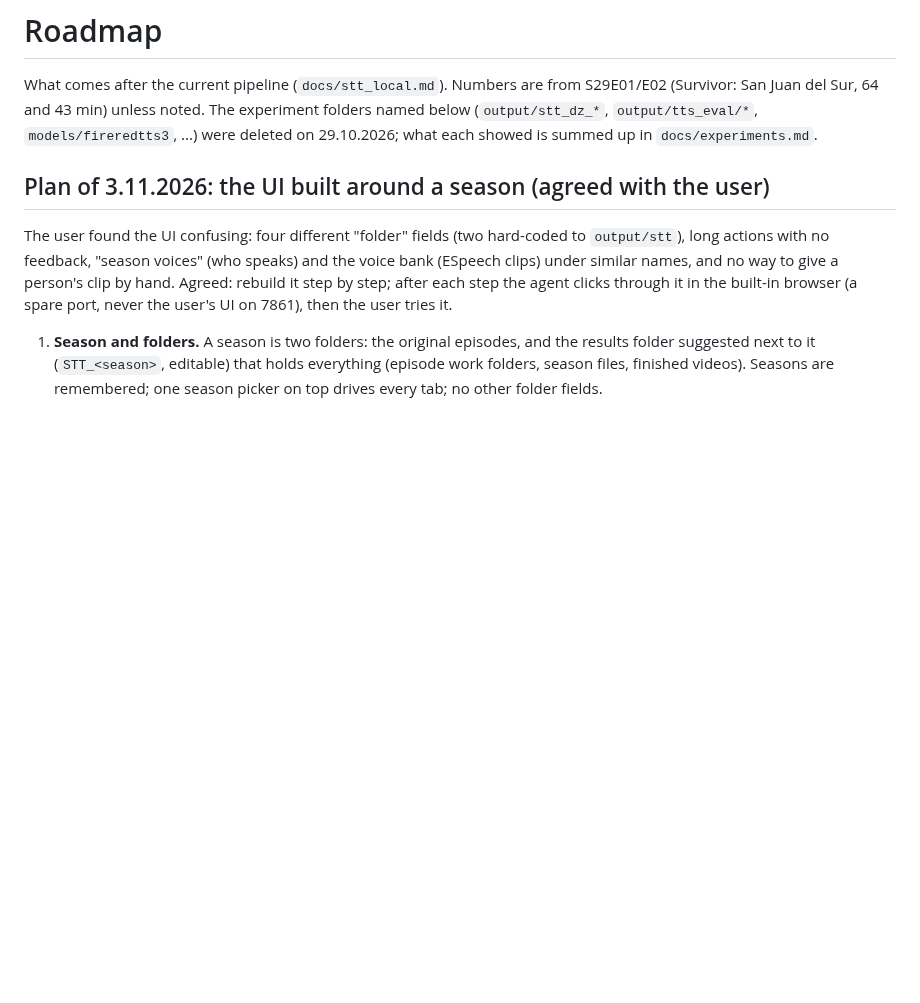
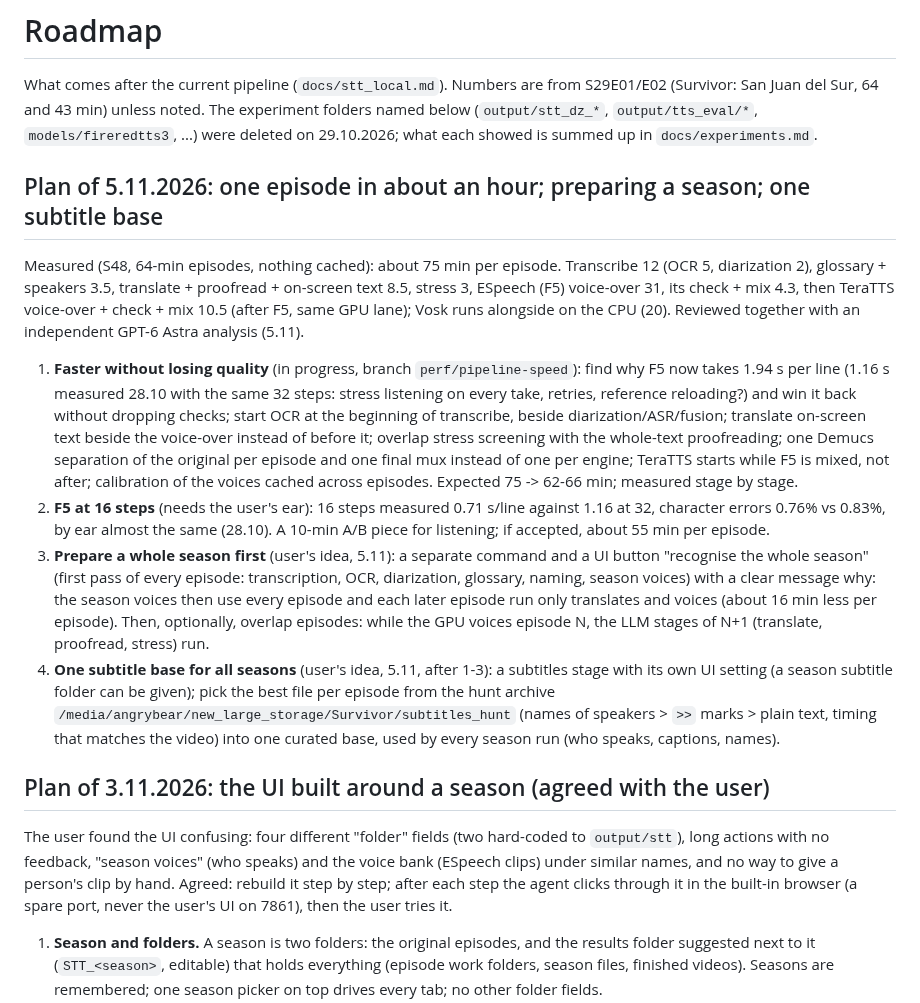
Before and after one commit to AngryBearr/subs_voiceover_vosk_tts, a Markdown page: docs/roadmap.md, the part around the change. Rendered like a GitHub page; blank space fills up the shorter version.

Commit message:
docs(roadmap): plan of 5.11: an episode in about an hour, preparing a season, one subtitle base
Co-Authored-By: Claude Opus 5.5 <noreply@anthropic.com>

```diff
--- a/docs/roadmap.md
+++ b/docs/roadmap.md
@@ -4,6 +4,34 @@ What comes after the current pipeline (`docs/stt_local.md`). Numbers are from S2
 (Survivor: San Juan del Sur, 64 and 43 min) unless noted.
 The experiment folders named below (`output/stt_dz_*`, `output/tts_eval/*`, `models/fireredtts3`,
 ...) were deleted on 29.10.2026; what each showed is summed up in `docs/experiments.md`.
+
+## Plan of 5.11.2026: one episode in about an hour; preparing a season; one subtitle base
+
+Measured (S48, 64-min episodes, nothing cached): about 75 min per episode. Transcribe 12 (OCR 5,
+diarization 2), glossary + speakers 3.5, translate + proofread + on-screen text 8.5, stress 3, ESpeech (F5)
+voice-over 31, its check + mix 4.3, then TeraTTS voice-over + check + mix 10.5 (after F5, same GPU lane);
+Vosk runs alongside on the CPU (20). Reviewed together with an independent GPT-6 Astra analysis (5.11).
+
+1. **Faster without losing quality** (in progress, branch `perf/pipeline-speed`): find why F5 now takes
+   1.94 s per line (1.16 s measured 28.10 with the same 32 steps: stress listening on every take, retries,
+   reference reloading?) and win it back without dropping checks; start OCR at the beginning of transcribe,
+   beside diarization/ASR/fusion; translate on-screen text beside the voice-over instead of before it;
+   overlap stress screening with the whole-text proofreading; one Demucs separation of the original per
+   episode and one final mux instead of one per engine; TeraTTS starts while F5 is mixed, not after;
+   calibration of the voices cached across episodes. Expected 75 -> 62-66 min; measured stage by stage.
+2. **F5 at 16 steps** (needs the user's ear): 16 steps measured 0.71 s/line against 1.16 at 32, character
+   errors 0.76% vs 0.83%, by ear almost the same (28.10). A 10-min A/B piece for listening; if accepted,
+   about 55 min per episode.
+3. **Prepare a whole season first** (user's idea, 5.11): a separate command and a UI button "recognise the
+   whole season" (first pass of every episode: transcription, OCR, diarization, glossary, naming, season
+   voices) with a clear message why: the season voices then use every episode and each later episode run
+   only translates and voices (about 16 min less per episode). Then, optionally, overlap episodes: while the
+   GPU voices episode N, the LLM stages of N+1 (translate, proofread, stress) run.
+4. **One subtitle base for all seasons** (user's idea, 5.11, after 1-3): a subtitles stage with its own UI
+   setting (a season subtitle folder can be given); pick the best file per episode from the hunt archive
+   `/media/angrybear/new_large_storage/Survivor/subtitles_hunt` (names of speakers > `>>` marks > plain text,
+   timing that matches the video) into one curated base, used by every season run (who speaks, captions,
+   names).
 
 ## Plan of 3.11.2026: the UI built around a season (agreed with the user)
 
```
